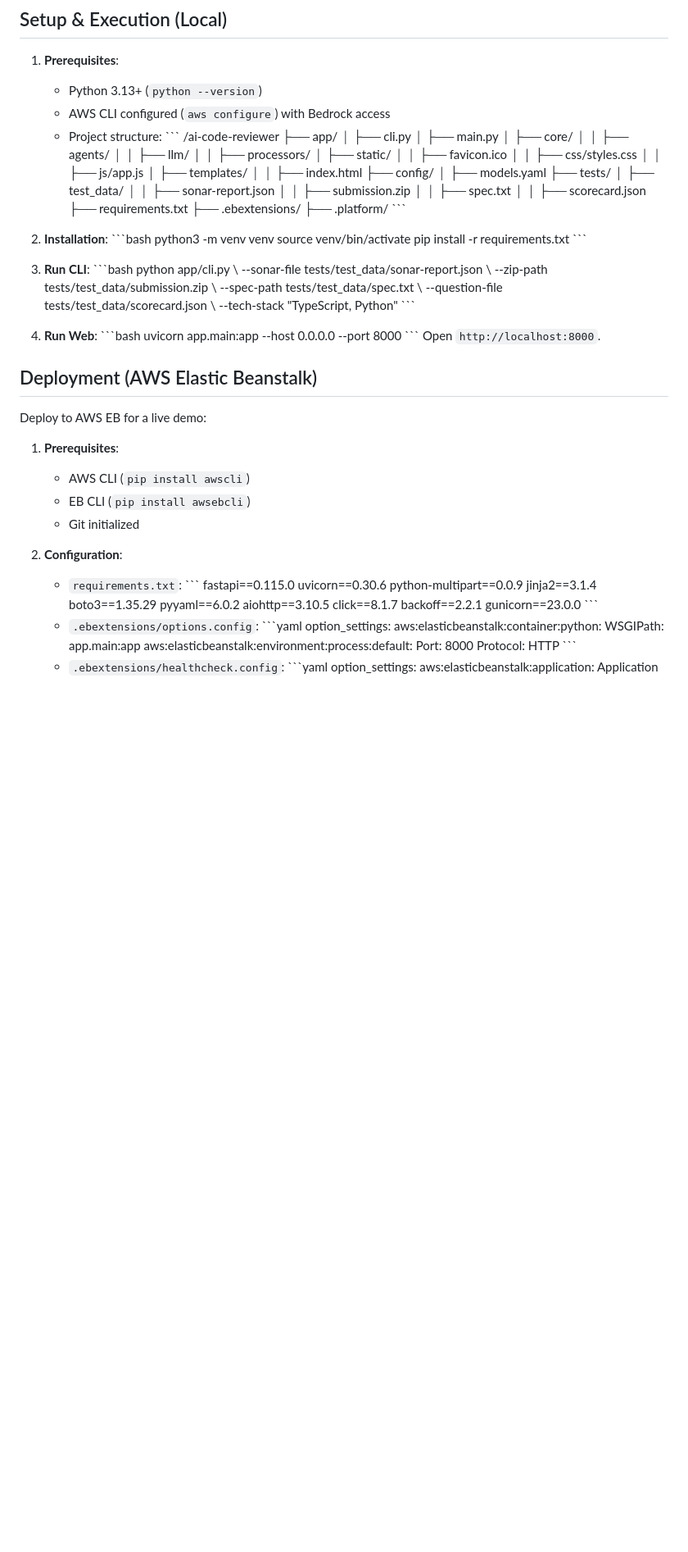
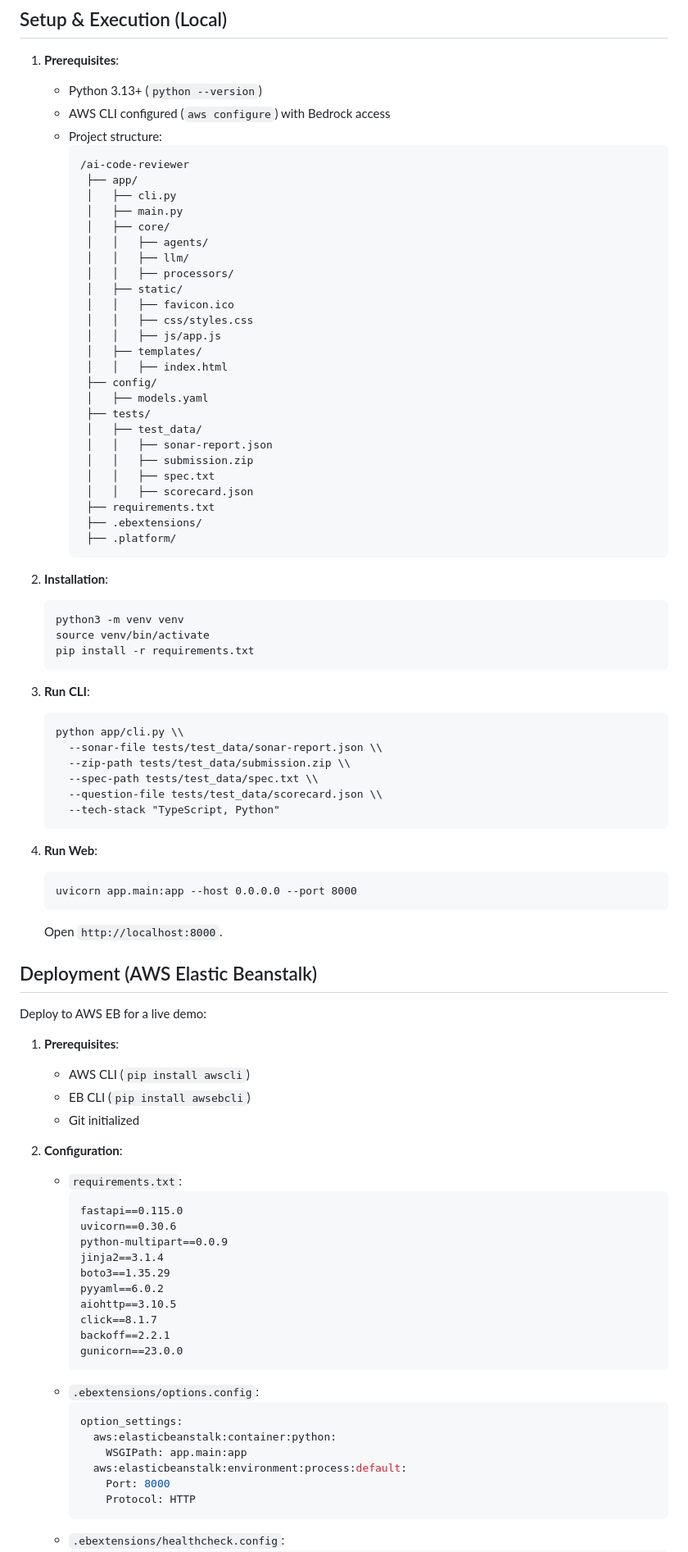
Before and after one commit to mirzailhami/ai-code-reviewer, a Markdown page: README.md, the part around the change printed below. Shown: that part at 82% size. Rendered like a GitHub page; blank space fills up the shorter version.

````diff
--- a/README.md
+++ b/README.md
@@ -175,7 +175,7 @@ The system processes the following inputs:
    - Python 3.13+ (`python --version`)
    - AWS CLI configured (`aws configure`) with Bedrock access
    - Project structure:
-     \`\`\`
+     ```
      /ai-code-reviewer
       ├── app/
       │   ├── cli.py
@@ -201,29 +201,29 @@ The system processes the following inputs:
       ├── requirements.txt
       ├── .ebextensions/
       ├── .platform/
-     \`\`\`
+     ```
 
 2. **Installation**:
-   \`\`\`bash
+   ```
    python3 -m venv venv
    source venv/bin/activate
    pip install -r requirements.txt
-   \`\`\`
+   ```
 
 3. **Run CLI**:
-   \`\`\`bash
+   ```
    python app/cli.py \\
      --sonar-file tests/test_data/sonar-report.json \\
      --zip-path tests/test_data/submission.zip \\
      --spec-path tests/test_data/spec.txt \\
      --question-file tests/test_data/scorecard.json \\
      --tech-stack "TypeScript, Python"
-   \`\`\`
+   ```
 
 4. **Run Web**:
-   \`\`\`bash
+   ```
    uvicorn app.main:app --host 0.0.0.0 --port 8000
-   \`\`\`
+   ```
    Open `http://localhost:8000`.
 
 ## Deployment (AWS Elastic Beanstalk)
@@ -237,7 +237,7 @@ Deploy to AWS EB for a live demo:
 
 2. **Configuration**:
    - `requirements.txt`:
-     \`\`\`
+     ```
      fastapi==0.115.0
      uvicorn==0.30.6
      python-multipart==0.0.9
@@ -248,18 +248,18 @@ Deploy to AWS EB for a live demo:
      click==8.1.7
      backoff==2.2.1
      gunicorn==23.0.0
-     \`\`\`
+     ```
    - `.ebextensions/options.config`:
-     \`\`\`yaml
+     ```yaml
      option_settings:
        aws:elasticbeanstalk:container:python:
          WSGIPath: app.main:app
        aws:elasticbeanstalk:environment:process:default:
          Port: 8000
          Protocol: HTTP
-     \`\`\`
+     ```
    - `.ebextensions/healthcheck.config`:
-     \`\`\`yaml
+     ```yaml
      option_settings:
        aws:elasticbeanstalk:application:
          Application Healthcheck URL: /api/health
````
Also changed, not shown: other parts of README.md (+19 -19 lines).
